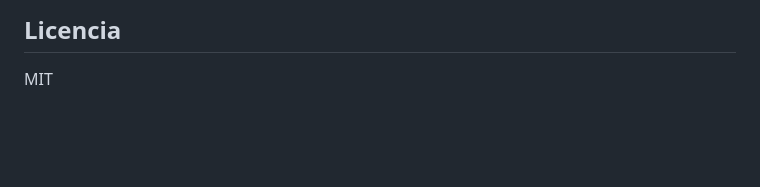
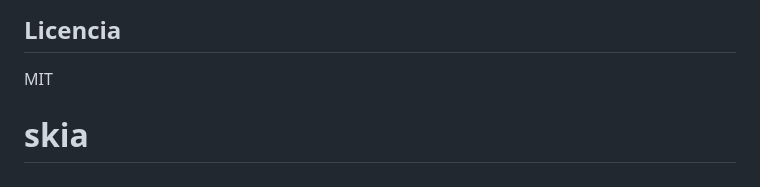
Before and after one commit to LuisaFer126/SKAI, a Markdown page: README.md, the part around the change. Rendered like a GitHub page; blank space fills up the shorter version.

```diff
--- a/README.md
+++ b/README.md
@@ -110,3 +110,4 @@ Este es un ejemplo minimalista y educativo. No apto para producción sin endurec
 
 ## Licencia
 MIT
+# skia
```
